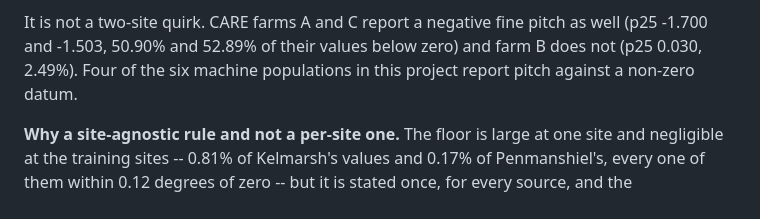
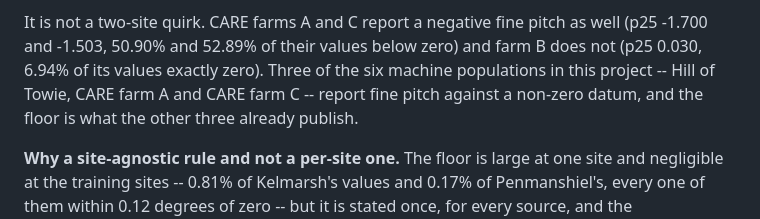
Before and after one commit to Sarvarbek-Erniyazov/FaultLine, a Markdown page: docs/DECISIONS.md, the part around the change. Drawn GitHub-style.

Commit message:
docs(adr): correct the count of machine populations reporting pitch against a non-zero datum
Three of six, not four: Hill of Towie and CARE farms A and C. Both Senvion sites and CARE
farm B report fine pitch as an exact zero, which is the datum the floor harmonises onto.

```diff
--- a/docs/DECISIONS.md
+++ b/docs/DECISIONS.md
@@ -1252,8 +1252,9 @@ between).
 
 It is not a two-site quirk. CARE farms A and C report a negative fine pitch as well
 (p25 -1.700 and -1.503, 50.90% and 52.89% of their values below zero) and farm B does not
-(p25 0.030, 2.49%). Four of the six machine populations in this project report pitch
-against a non-zero datum.
+(p25 0.030, 6.94% of its values exactly zero). Three of the six machine populations in this
+project -- Hill of Towie, CARE farm A and CARE farm C -- report fine pitch against a
+non-zero datum, and the floor is what the other three already publish.
 
 **Why a site-agnostic rule and not a per-site one.** The floor is large at one site and
 negligible at the training sites -- 0.81% of Kelmarsh's values and 0.17% of Penmanshiel's,
```
